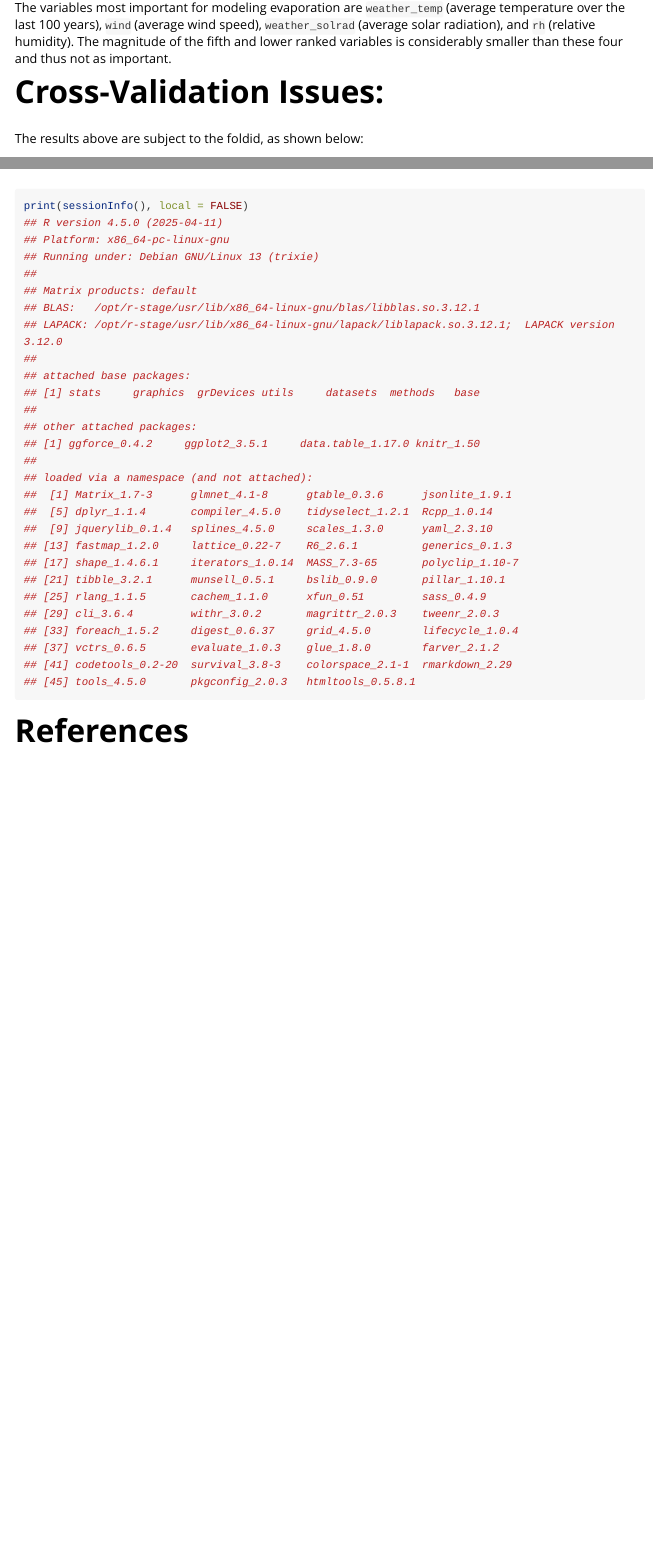
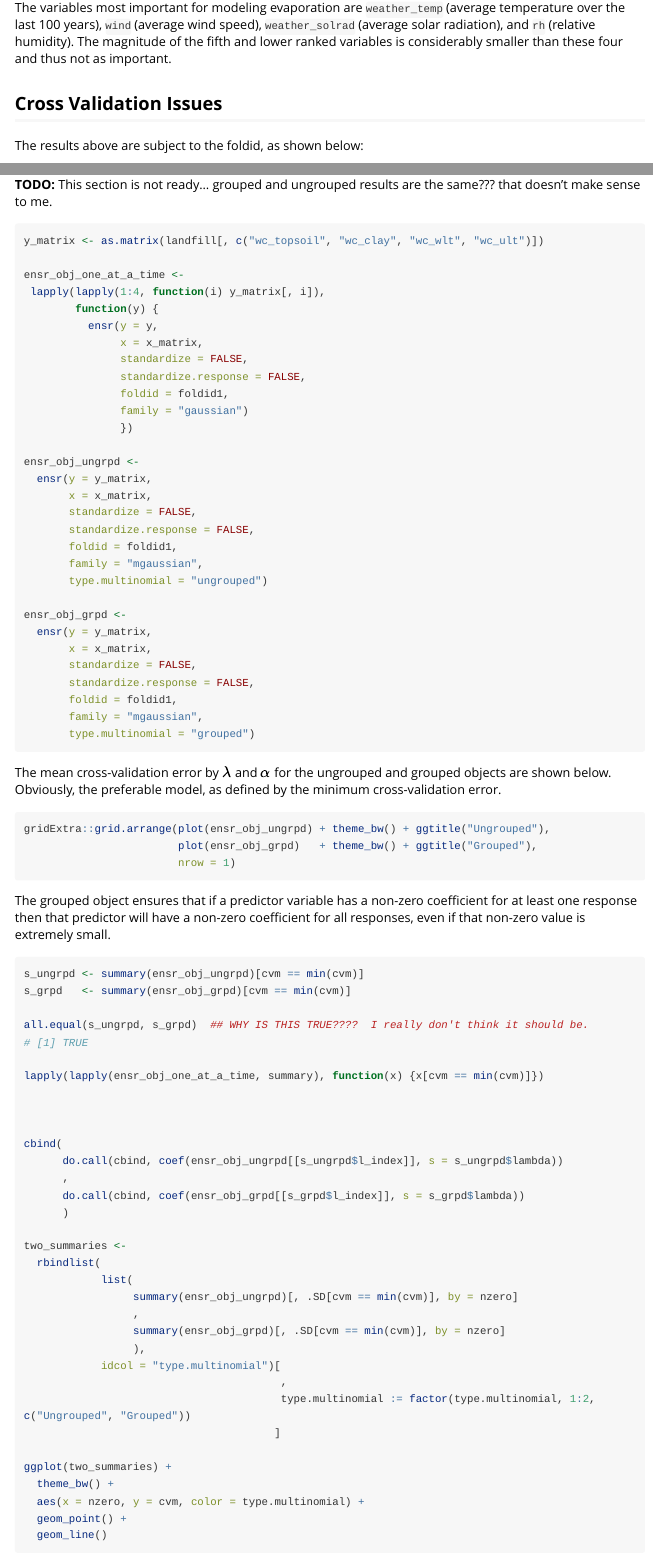
Before and after one commit to dewittpe/ensr, an R Markdown document (vignette-spinners/ensr-examples.Rmd): the page in a window 1100 px wide, from 4400 px down before the commit and from 4510 px down after it, so that both start at the same text, and a second part further down, joined at a grey line. Rendered offline with R 4.5, knitr and Pandoc, with nearby package versions; some code elsewhere in the file could not run offline; a font, style sheet, LaTeX package, included part or bibliography that could not be used is replaced or left out; long lines of code are wrapped.

Commit message:
multivar response section, with errors

````diff
--- a/vignette-spinners/ensr-examples.Rmd
+++ b/vignette-spinners/ensr-examples.Rmd
@@ -4,7 +4,9 @@
 author: "Peter E. DeWitt"
 date: "`r Sys.Date()`"
 output:
- rmarkdown::html_vignette
+ rmarkdown::html_vignette:
+   toc: true
+   number_sections: true
 bibliography: references.bib
 vignette: >
  %\VignetteEngine{knitr::rmarkdown}
@@ -269,7 +278,7 @@
 
 
 
-# Cross-Validation Issues:
+## Cross Validation Issues
 
 The results above are subject to the foldid, as shown below:
 
@@ -308,3 +330,95 @@
+**TODO:** This section is not ready...   grouped and ungrouped results are
+the same??? that doesn't make sense to me.
+
+
+```{r eval = FALSE}
+y_matrix <- as.matrix(landfill[, c("wc_topsoil", "wc_clay", "wc_wlt", "wc_ult")])
+
+ensr_obj_one_at_a_time <-
+ lapply(lapply(1:4, function(i) y_matrix[, i]),
+        function(y) {
+          ensr(y = y,
+               x = x_matrix,
+               standardize = FALSE,
+               standardize.response = FALSE,
+               foldid = foldid1,
+               family = "gaussian")
+               })
+
+ensr_obj_ungrpd <-
+  ensr(y = y_matrix,
+       x = x_matrix,
+       standardize = FALSE,
+       standardize.response = FALSE,
+       foldid = foldid1,
+       family = "mgaussian",
+       type.multinomial = "ungrouped")
+
+ensr_obj_grpd <-
+  ensr(y = y_matrix,
+       x = x_matrix,
+       standardize = FALSE,
+       standardize.response = FALSE,
+       foldid = foldid1,
+       family = "mgaussian",
+       type.multinomial = "grouped")
+```
+
+
+The mean cross-validation error by $\lambda$ and $\alpha$ for the ungrouped
+and grouped objects are shown below.  Obviously, the preferable model, as
+defined by the minimum cross-validation error.
+
+
+```{r eval = FALSE}
+gridExtra::grid.arrange(plot(ensr_obj_ungrpd) + theme_bw() + ggtitle("Ungrouped"),
+                        plot(ensr_obj_grpd)   + theme_bw() + ggtitle("Grouped"),
+                        nrow = 1)
+```
+
+
+The grouped object ensures that if a predictor variable has a non-zero
+coefficient for at least one response then that predictor will have a
+non-zero coefficient for all responses, even if that non-zero value is
+extremely small.
+
+
+```{r eval = FALSE}
+s_ungrpd <- summary(ensr_obj_ungrpd)[cvm == min(cvm)]
+s_grpd   <- summary(ensr_obj_grpd)[cvm == min(cvm)]
+
+all.equal(s_ungrpd, s_grpd)  ## WHY IS THIS TRUE????  I really don't think it should be.
+# [1] TRUE
+
+lapply(lapply(ensr_obj_one_at_a_time, summary), function(x) {x[cvm == min(cvm)]})
+
+
+
+cbind(
+      do.call(cbind, coef(ensr_obj_ungrpd[[s_ungrpd$l_index]], s = s_ungrpd$lambda))
+      ,
+      do.call(cbind, coef(ensr_obj_grpd[[s_grpd$l_index]], s = s_grpd$lambda))
+      )
+
+two_summaries <-
+  rbindlist(
+            list(
+                 summary(ensr_obj_ungrpd)[, .SD[cvm == min(cvm)], by = nzero]
+                 ,
+                 summary(ensr_obj_grpd)[, .SD[cvm == min(cvm)], by = nzero]
+                 ),
+            idcol = "type.multinomial")[
+                                        ,
+                                        type.multinomial := factor(type.multinomial, 1:2, c("Ungrouped", "Grouped"))
+                                       ]
+
+ggplot(two_summaries) +
+  theme_bw() +
+  aes(x = nzero, y = cvm, color = type.multinomial) +
+  geom_point() +
+  geom_line()
+```
+
 
 
 # Session Info
````
Also changed, not shown: vignette-spinners/ensr-examples.R (+129 -6 lines), vignette-spinners/ensr-examples.Rmd (22 more changed lines).
